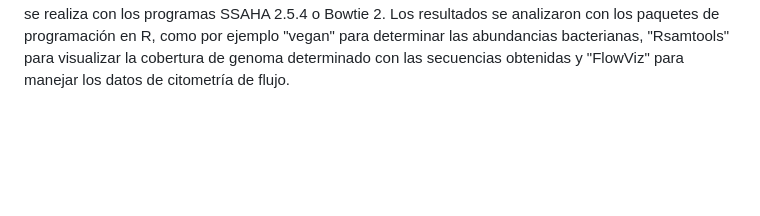
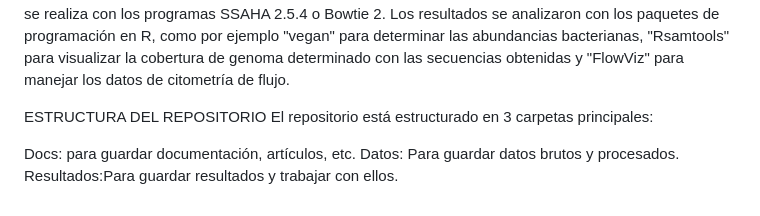
Before and after one commit to CarlosR2024/Practica_grupal1, a Markdown page: README.md, the part around the change. Drawn GitHub-style; blank space fills up the shorter version.

Commit message:
Update README with repository structure information
Added repository structure details to README.

```diff
--- a/README.md
+++ b/README.md
@@ -38,3 +38,10 @@ La secuenciación masiva se llevará a cabo en las plataformas Illumina y 454 FL
 En los estudios genómicos, las secuencias se compararon con las bases de datos de NCBI usando algoritmos de "blastn" o "blastx" y en el caso de virómica con las bases de datos ACLAME y phiSITE. Las secuencias genómicas se ensamblaron con el programa MIRA4 y los "marcos abierto de lectura" se anotaron en la base de datos InterPro.
 El mapeo de las secuencias genómicas de un genoma en concreto se realiza con los programas SSAHA 2.5.4 o Bowtie 2.
 Los resultados se analizaron con los paquetes de programación en R, como por ejemplo "vegan" para determinar las abundancias bacterianas, "Rsamtools" para visualizar la cobertura de genoma determinado con las secuencias obtenidas y "FlowViz" para manejar los datos de citometría de flujo.
+
+ESTRUCTURA DEL REPOSITORIO
+El repositorio está estructurado en 3 carpetas principales:
+
+Docs: para guardar documentación, artículos, etc.
+Datos: Para guardar datos brutos y procesados.
+Resultados:Para guardar resultados y trabajar con ellos.
```
